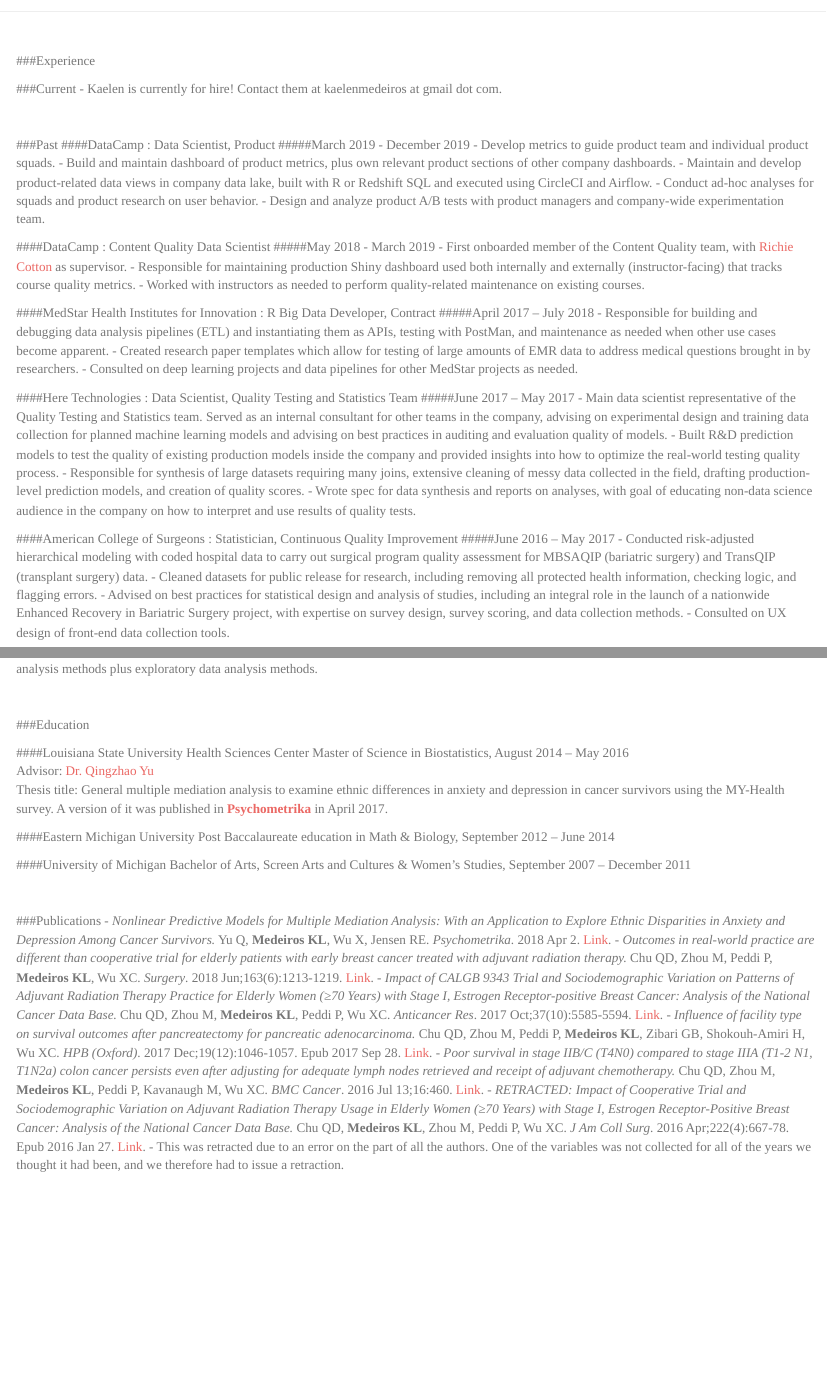
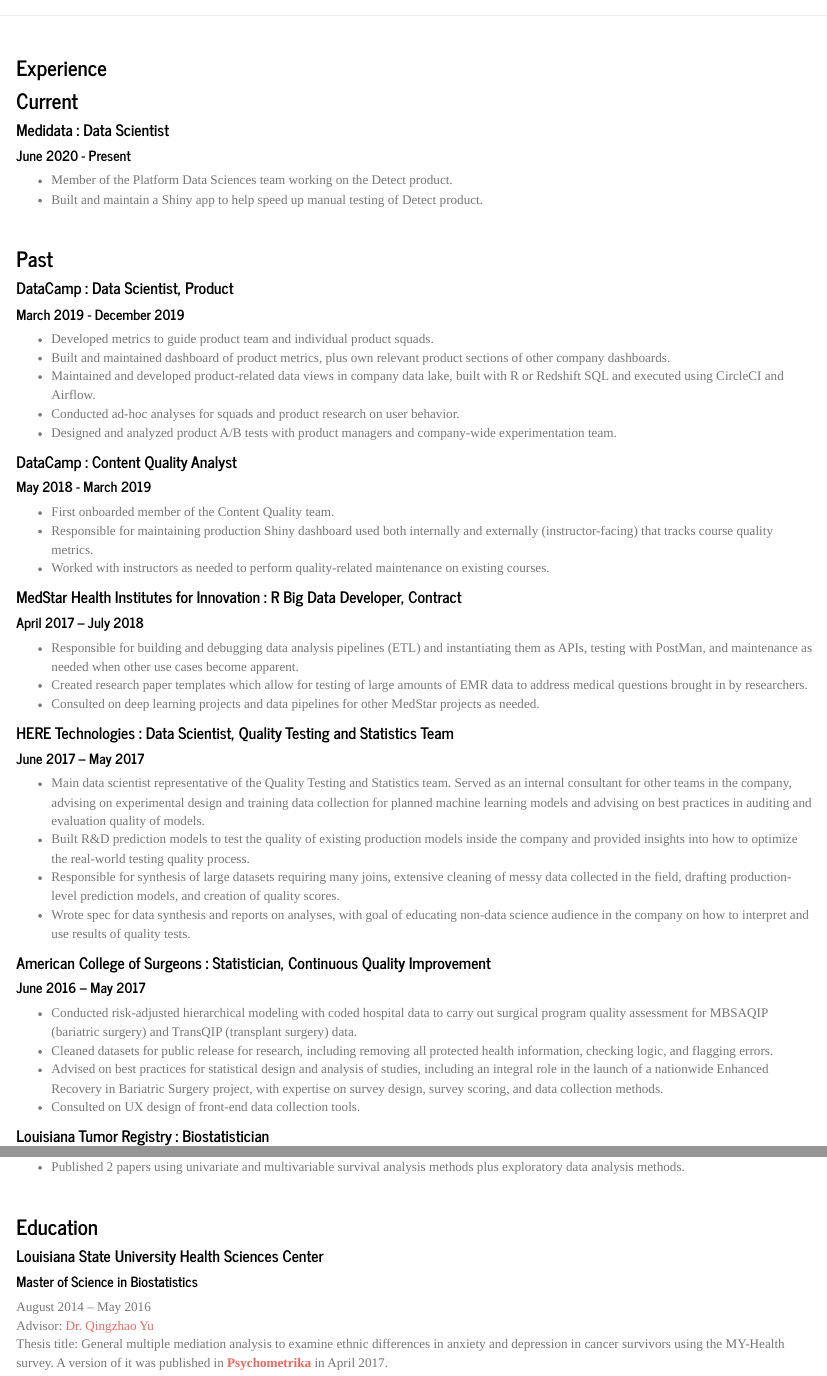
Before and after one commit to klmedeiros/klmedeiros.github.io, an R Markdown document (CV.Rmd): the page in a window 1100 px wide, from its top, and a second part further down, joined at a grey line. Rendered offline with R 4.5, knitr and Pandoc, with nearby package versions.

Commit message:
update CV (medidata)

```diff
--- a/CV.Rmd
+++ b/CV.Rmd
@@ -4,62 +4,64 @@
 ---
 <br>
 
-###Experience
+### Experience
 
-###Current
-- Kaelen is currently for hire! Contact them at kaelenmedeiros at gmail dot com.
+### Current
+#### Medidata : Data Scientist
+##### June 2020 - Present
+- Member of the Platform Data Sciences team working on the Detect product.
+- Built and maintain a Shiny app to help speed up manual testing of Detect product.
 
 <br>
 
-###Past
-####DataCamp : Data Scientist, Product
-#####March 2019 - December 2019
-- Develop metrics to guide product team and individual product squads.
-- Build and maintain dashboard of product metrics, plus own relevant product sections of other company dashboards.
-- Maintain and develop product-related data views in company data lake, built with R or Redshift SQL and executed using CircleCI and Airflow.
-- Conduct ad-hoc analyses for squads and product research on user behavior.
-- Design and analyze product A/B tests with product managers and company-wide experimentation team.
+### Past
+#### DataCamp : Data Scientist, Product
+##### March 2019 - December 2019
+- Developed metrics to guide product team and individual product squads.
+- Built and maintained dashboard of product metrics, plus own relevant product sections of other company dashboards.
+- Maintained and developed product-related data views in company data lake, built with R or Redshift SQL and executed using CircleCI and Airflow.
+- Conducted ad-hoc analyses for squads and product research on user behavior.
+- Designed and analyzed product A/B tests with product managers and company-wide experimentation team.
 
-####DataCamp : Content Quality Data Scientist
-#####May 2018 - March 2019
-- First onboarded member of the Content Quality team, with [Richie Cotton](https://www.linkedin.com/in/richierocks) as supervisor.
+#### DataCamp : Content Quality Analyst
+##### May 2018 - March 2019
+- First onboarded member of the Content Quality team.
 - Responsible for maintaining production Shiny dashboard used both internally and externally (instructor-facing) that tracks course quality metrics.
 - Worked with instructors as needed to perform quality-related maintenance on existing courses.
 
-####MedStar Health Institutes for Innovation : R Big Data Developer, Contract
-#####April 2017 – July 2018
+#### MedStar Health Institutes for Innovation : R Big Data Developer, Contract
+##### April 2017 – July 2018
 - Responsible for building and debugging data analysis pipelines (ETL) and instantiating them as APIs, testing with PostMan, and maintenance as needed when other use cases become apparent.
 - Created research paper templates which allow for testing of large amounts of EMR data to address medical questions brought in by researchers.
 - Consulted on deep learning projects and data pipelines for other MedStar projects as needed.
 
-####Here Technologies : Data Scientist, Quality Testing and Statistics Team
-#####June 2017 – May 2017
+#### HERE Technologies : Data Scientist, Quality Testing and Statistics Team
+##### June 2017 – May 2017
 - Main data scientist representative of the Quality Testing and Statistics team. Served as an internal consultant for other teams in the company, advising on experimental design and training data collection for planned machine learning models and advising on best practices in auditing and evaluation quality of models.
 - Built R&D prediction models to test the quality of existing production models inside the company and provided insights into how to optimize the real-world testing quality process.
 - Responsible for synthesis of large datasets requiring many joins, extensive cleaning of messy data collected in the field, drafting production-level prediction models, and creation of quality scores.
 - Wrote spec for data synthesis and reports on analyses, with goal of educating non-data science audience in the company on how to interpret and use results of quality tests.
 
-####American College of Surgeons : Statistician, Continuous Quality Improvement
-#####June 2016 – May 2017
+#### American College of Surgeons : Statistician, Continuous Quality Improvement
+##### June 2016 – May 2017
 - Conducted risk-adjusted hierarchical modeling with coded hospital data to carry out surgical program quality assessment for MBSAQIP (bariatric surgery) and TransQIP (transplant surgery) data.
 - Cleaned datasets for public release for research, including removing all protected health information, checking logic, and flagging errors.
 - Advised on best practices for statistical design and analysis of studies, including an integral role in the launch of a nationwide Enhanced Recovery in Bariatric Surgery project, with expertise on survey design, survey scoring, and data collection methods.
 - Consulted on UX design of front-end data collection tools.
 
-####Louisiana Tumor Registry : Biostatistician
-#####January 2015 – May 2016
+#### Louisiana Tumor Registry : Biostatistician
+##### January 2015 – May 2016
 - Designed and conducted statistical analyses and data modeling efforts for research projects focusing on cancer diagnosis and treatment trends using National Cancer Database (NCDB) data from the American College of Surgeons (ACS), focused on breast, pancreatic, and colorectal cancers (presently, with more projects to come).
 - Responsible for extensive research and rewrites of the cancer Facts & Figures program booklets in order for distribution for a more general audience, running cancer statistics as necessary in SEERStat with Survival, Epidemiology and End Results (SEER) data.
 - Published 2 papers using univariate and multivariable survival analysis methods plus exploratory data analysis methods.
 
 <br>
 
-###Education
+### Education
 
-####Louisiana State University Health Sciences Center
-Master of Science in Biostatistics, August 2014 – May 2016 <br>
+#### Louisiana State University Health Sciences Center
+##### Master of Science in Biostatistics
+August 2014 – May 2016 <br>
 Advisor: [Dr. Qingzhao Yu](https://publichealth.lsuhsc.edu/faculty_pages/qyu/index.html) <br>
 Thesis title: General multiple mediation analysis to examine ethnic differences in anxiety and depression in cancer survivors using the MY-Health survey. A version of it was published in [**Psychometrika**](https://link.springer.com/article/10.1007/s11336-018-9612-2?wt_mc=Internal.Event.1.SEM.ArticleAuthorOnlineFirst) in April 2017.
 
-####Eastern Michigan University
-Post Baccalaureate education in Math & Biology, September 2012 – June 2014
@@ -66,3 +71 @@
 
-####University of Michigan
-Bachelor of Arts, Screen Arts and Cultures & Women’s Studies, September 2007 – December 2011
```
Also changed, not shown: CV.Rmd (8 more changed lines).
